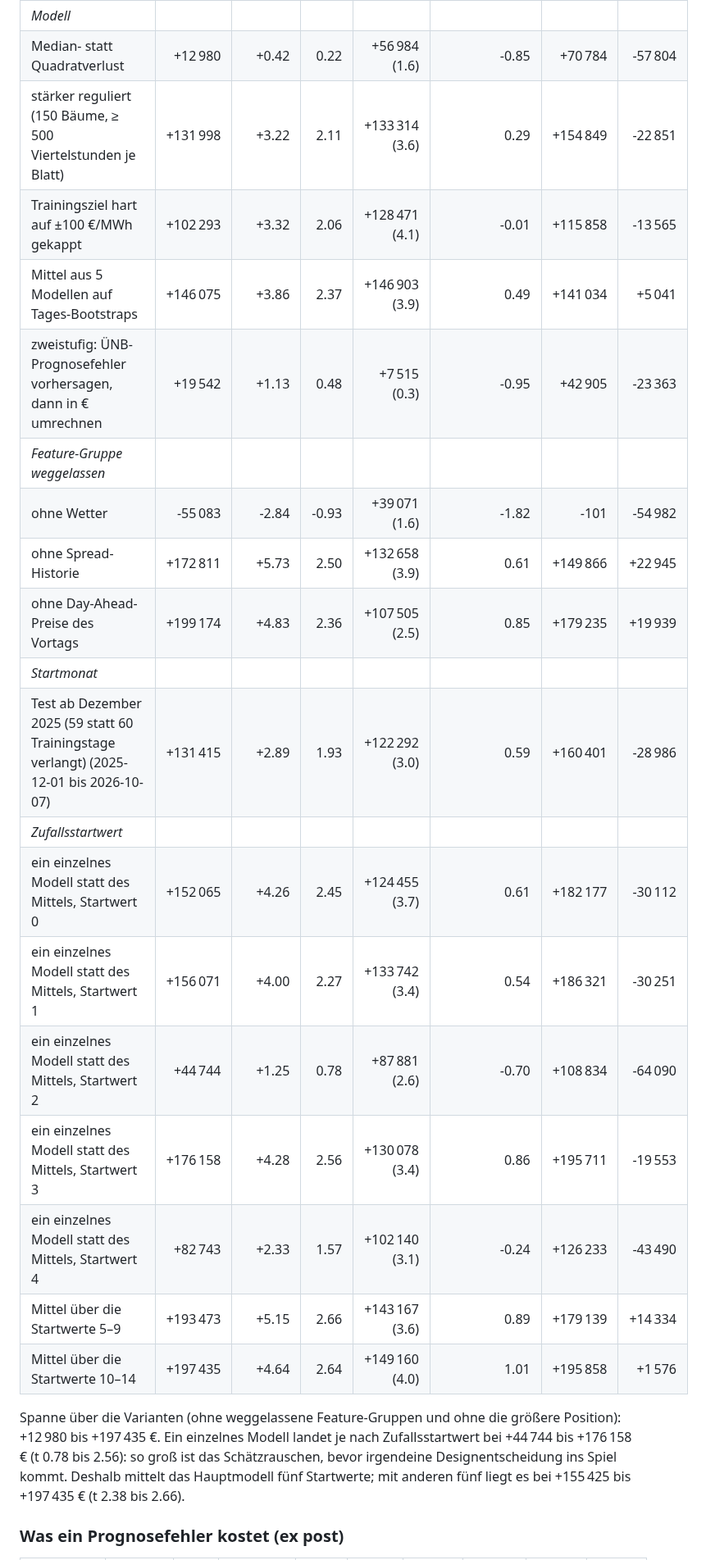
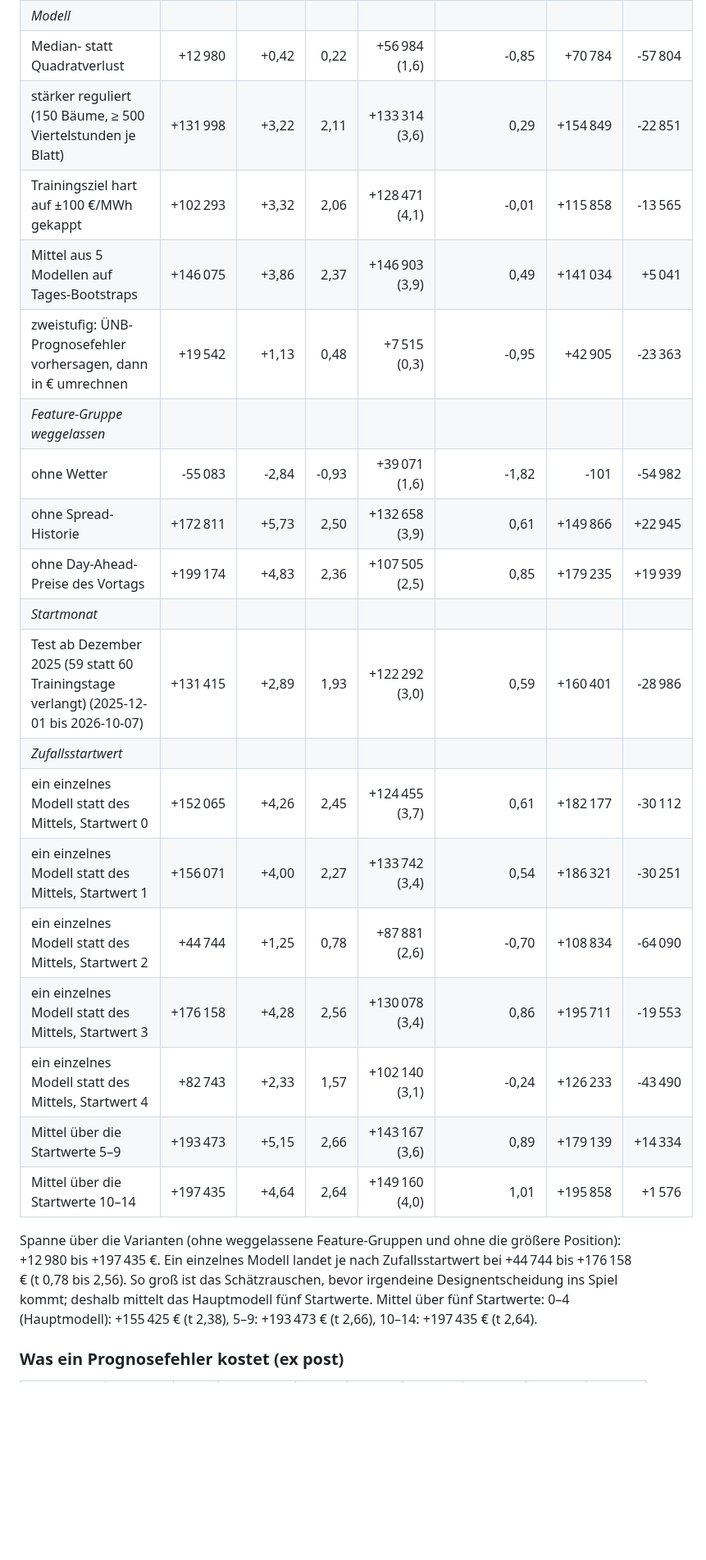
Before and after one commit to ak16o7/de-power-spread, a Markdown page: README.md, the part around one of its changes. Shown at 82% size. Rendered like a GitHub page; blank space fills up the shorter version.

```diff
--- a/README.md
+++ b/README.md
@@ -146,26 +147,27 @@ Gleicher Walk-forward, gleiche Kosten. Das Hauptmodell stand vor dem ersten echt
 | _Modell_ | | | | | | | |
-| Median- statt Quadratverlust | +12 980 | +0.42 | 0.22 | +56 984 (1.6) | -0.85 | +70 784 | -57 804 |
-| stärker reguliert (150 Bäume, ≥ 500 Viertelstunden je Blatt) | +131 998 | +3.22 | 2.11 | +133 314 (3.6) | 0.29 | +154 849 | -22 851 |
-| Trainingsziel hart auf ±100 €/MWh gekappt | +102 293 | +3.32 | 2.06 | +128 471 (4.1) | -0.01 | +115 858 | -13 565 |
-| Mittel aus 5 Modellen auf Tages-Bootstraps | +146 075 | +3.86 | 2.37 | +146 903 (3.9) | 0.49 | +141 034 | +5 041 |
-| zweistufig: ÜNB-Prognosefehler vorhersagen, dann in € umrechnen | +19 542 | +1.13 | 0.48 | +7 515 (0.3) | -0.95 | +42 905 | -23 363 |
+| Median- statt Quadratverlust | +12 980 | +0,42 | 0,22 | +56 984 (1,6) | -0,85 | +70 784 | -57 804 |
+| stärker reguliert (150 Bäume, ≥ 500 Viertelstunden je Blatt) | +131 998 | +3,22 | 2,11 | +133 314 (3,6) | 0,29 | +154 849 | -22 851 |
+| Trainingsziel hart auf ±100 €/MWh gekappt | +102 293 | +3,32 | 2,06 | +128 471 (4,1) | -0,01 | +115 858 | -13 565 |
+| Mittel aus 5 Modellen auf Tages-Bootstraps | +146 075 | +3,86 | 2,37 | +146 903 (3,9) | 0,49 | +141 034 | +5 041 |
+| zweistufig: ÜNB-Prognosefehler vorhersagen, dann in € umrechnen | +19 542 | +1,13 | 0,48 | +7 515 (0,3) | -0,95 | +42 905 | -23 363 |
 | _Feature-Gruppe weggelassen_ | | | | | | | |
-| ohne Wetter | -55 083 | -2.84 | -0.93 | +39 071 (1.6) | -1.82 | -101 | -54 982 |
-| ohne Spread-Historie | +172 811 | +5.73 | 2.50 | +132 658 (3.9) | 0.61 | +149 866 | +22 945 |
-| ohne Day-Ahead-Preise des Vortags | +199 174 | +4.83 | 2.36 | +107 505 (2.5) | 0.85 | +179 235 | +19 939 |
+| ohne Wetter | -55 083 | -2,84 | -0,93 | +39 071 (1,6) | -1,82 | -101 | -54 982 |
+| ohne Spread-Historie | +172 811 | +5,73 | 2,50 | +132 658 (3,9) | 0,61 | +149 866 | +22 945 |
+| ohne Day-Ahead-Preise des Vortags | +199 174 | +4,83 | 2,36 | +107 505 (2,5) | 0,85 | +179 235 | +19 939 |
 | _Startmonat_ | | | | | | | |
-| Test ab Dezember 2025 (59 statt 60 Trainingstage verlangt) (2025-12-01 bis 2026-10-07) | +131 415 | +2.89 | 1.93 | +122 292 (3.0) | 0.59 | +160 401 | -28 986 |
+| Test ab Dezember 2025 (59 statt 60 Trainingstage verlangt) (2025-12-01 bis 2026-10-07) | +131 415 | +2,89 | 1,93 | +122 292 (3,0) | 0,59 | +160 401 | -28 986 |
 | _Zufallsstartwert_ | | | | | | | |
-| ein einzelnes Modell statt des Mittels, Startwert 0 | +152 065 | +4.26 | 2.45 | +124 455 (3.7) | 0.61 | +182 177 | -30 112 |
-| ein einzelnes Modell statt des Mittels, Startwert 1 | +156 071 | +4.00 | 2.27 | +133 742 (3.4) | 0.54 | +186 321 | -30 251 |
-| ein einzelnes Modell statt des Mittels, Startwert 2 | +44 744 | +1.25 | 0.78 | +87 881 (2.6) | -0.70 | +108 834 | -64 090 |
-| ein einzelnes Modell statt des Mittels, Startwert 3 | +176 158 | +4.28 | 2.56 | +130 078 (3.4) | 0.86 | +195 711 | -19 553 |
-| ein einzelnes Modell statt des Mittels, Startwert 4 | +82 743 | +2.33 | 1.57 | +102 140 (3.1) | -0.24 | +126 233 | -43 490 |
-| Mittel über die Startwerte 5–9 | +193 473 | +5.15 | 2.66 | +143 167 (3.6) | 0.89 | +179 139 | +14 334 |
-| Mittel über die Startwerte 10–14 | +197 435 | +4.64 | 2.64 | +149 160 (4.0) | 1.01 | +195 858 | +1 576 |
+| ein einzelnes Modell statt des Mittels, Startwert 0 | +152 065 | +4,26 | 2,45 | +124 455 (3,7) | 0,61 | +182 177 | -30 112 |
+| ein einzelnes Modell statt des Mittels, Startwert 1 | +156 071 | +4,00 | 2,27 | +133 742 (3,4) | 0,54 | +186 321 | -30 251 |
+| ein einzelnes Modell statt des Mittels, Startwert 2 | +44 744 | +1,25 | 0,78 | +87 881 (2,6) | -0,70 | +108 834 | -64 090 |
+| ein einzelnes Modell statt des Mittels, Startwert 3 | +176 158 | +4,28 | 2,56 | +130 078 (3,4) | 0,86 | +195 711 | -19 553 |
+| ein einzelnes Modell statt des Mittels, Startwert 4 | +82 743 | +2,33 | 1,57 | +102 140 (3,1) | -0,24 | +126 233 | -43 490 |
+| Mittel über die Startwerte 5–9 | +193 473 | +5,15 | 2,66 | +143 167 (3,6) | 0,89 | +179 139 | +14 334 |
+| Mittel über die Startwerte 10–14 | +197 435 | +4,64 | 2,64 | +149 160 (4,0) | 1,01 | +195 858 | +1 576 |
 
 Spanne über die Varianten (ohne weggelassene Feature-Gruppen und ohne die größere Position): +12 980 bis +197 435 €.
-Ein einzelnes Modell landet je nach Zufallsstartwert bei +44 744 bis +176 158 € (t 0.78 bis 2.56): so groß ist das Schätzrauschen, bevor irgendeine Designentscheidung ins Spiel kommt. Deshalb mittelt das Hauptmodell fünf Startwerte; mit anderen fünf liegt es bei +155 425 bis +197 435 € (t 2.38 bis 2.66).
+Ein einzelnes Modell landet je nach Zufallsstartwert bei +44 744 bis +176 158 € (t 0,78 bis 2,56). So groß ist das Schätzrauschen, bevor irgendeine Designentscheidung ins Spiel kommt; deshalb mittelt das Hauptmodell fünf Startwerte.
+Mittel über fünf Startwerte: 0–4 (Hauptmodell): +155 425 € (t 2,38), 5–9: +193 473 € (t 2,66), 10–14: +197 435 € (t 2,64).
 
 ### Was ein Prognosefehler kostet (ex post)
 
```
Also changed, not shown: other parts of README.md (+49 -48 lines), reports/REPORT.md (+67 -65 lines), reports/pnl.png, 5 other files.
